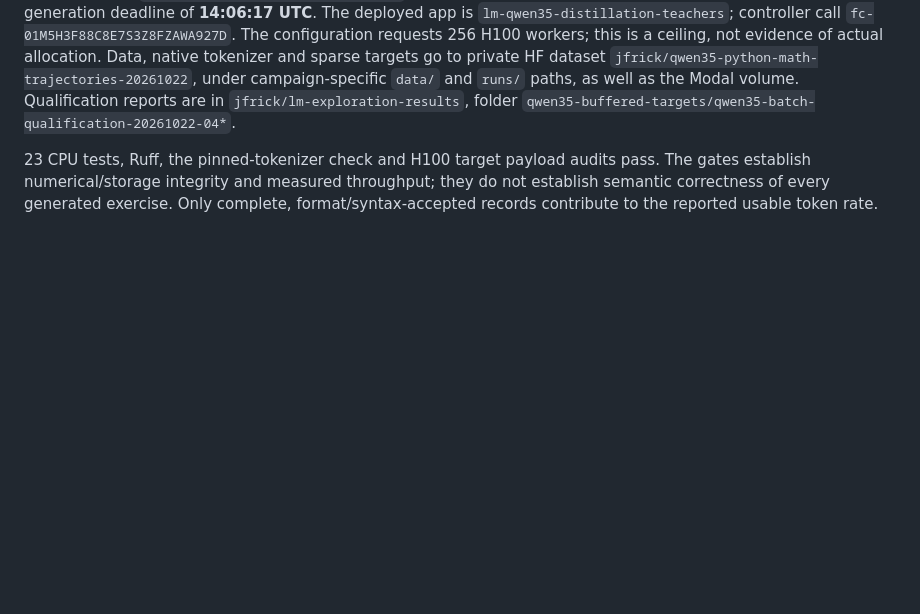
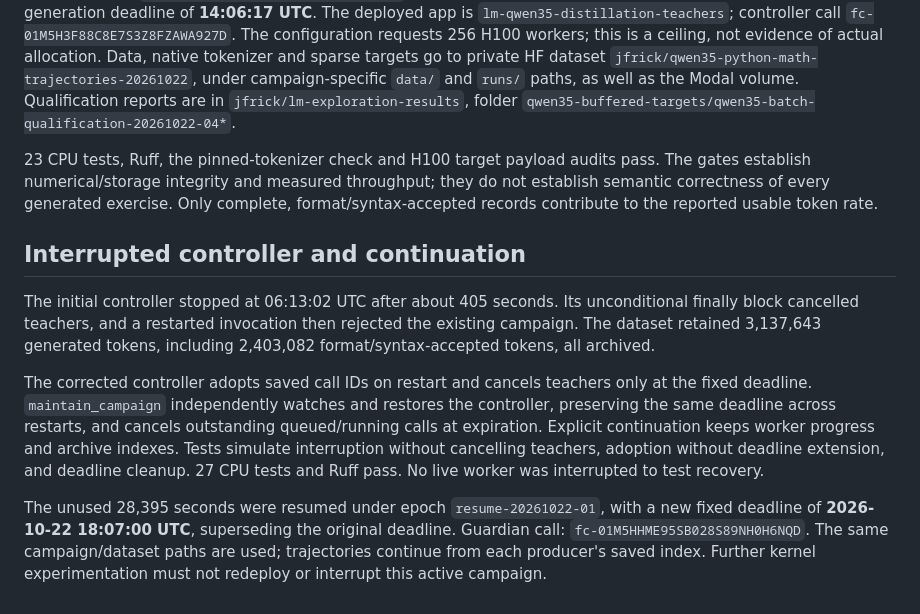
Before and after one commit to koogle/lm-exploration, a Markdown page: exploration/teacher-rollouts/BUFFERED_DISTILLATION.md, the part around the change. Drawn GitHub-style; blank space fills up the shorter version.

Commit message:
Document preserved data and guarded continuation window

```diff
--- a/exploration/teacher-rollouts/BUFFERED_DISTILLATION.md
+++ b/exploration/teacher-rollouts/BUFFERED_DISTILLATION.md
@@ -141,3 +141,24 @@ Qualification reports are in `jfrick/lm-exploration-results`, folder
 The gates establish numerical/storage integrity and measured throughput; they do
 not establish semantic correctness of every generated exercise. Only complete,
 format/syntax-accepted records contribute to the reported usable token rate.
+
+## Interrupted controller and continuation
+
+The initial controller stopped at 06:13:02 UTC after about 405 seconds. Its
+unconditional finally block cancelled teachers, and a restarted invocation then
+rejected the existing campaign. The dataset retained 3,137,643 generated tokens,
+including 2,403,082 format/syntax-accepted tokens, all archived.
+
+The corrected controller adopts saved call IDs on restart and cancels teachers
+only at the fixed deadline. `maintain_campaign` independently watches and
+restores the controller, preserving the same deadline across restarts, and
+cancels outstanding queued/running calls at expiration. Explicit continuation
+keeps worker progress and archive indexes. Tests simulate interruption without
+cancelling teachers, adoption without deadline extension, and deadline cleanup.
+27 CPU tests and Ruff pass. No live worker was interrupted to test recovery.
+
+The unused 28,395 seconds were resumed under epoch `resume-20261022-01`, with a
+new fixed deadline of **2026-10-22 18:07:00 UTC**, superseding the original deadline.
+Guardian call: `fc-01M5HHME95SB028S89NH0H6NQD`. The same campaign/dataset paths are
+used; trajectories continue from each producer's saved index. Further kernel
+experimentation must not redeploy or interrupt this active campaign.
```
